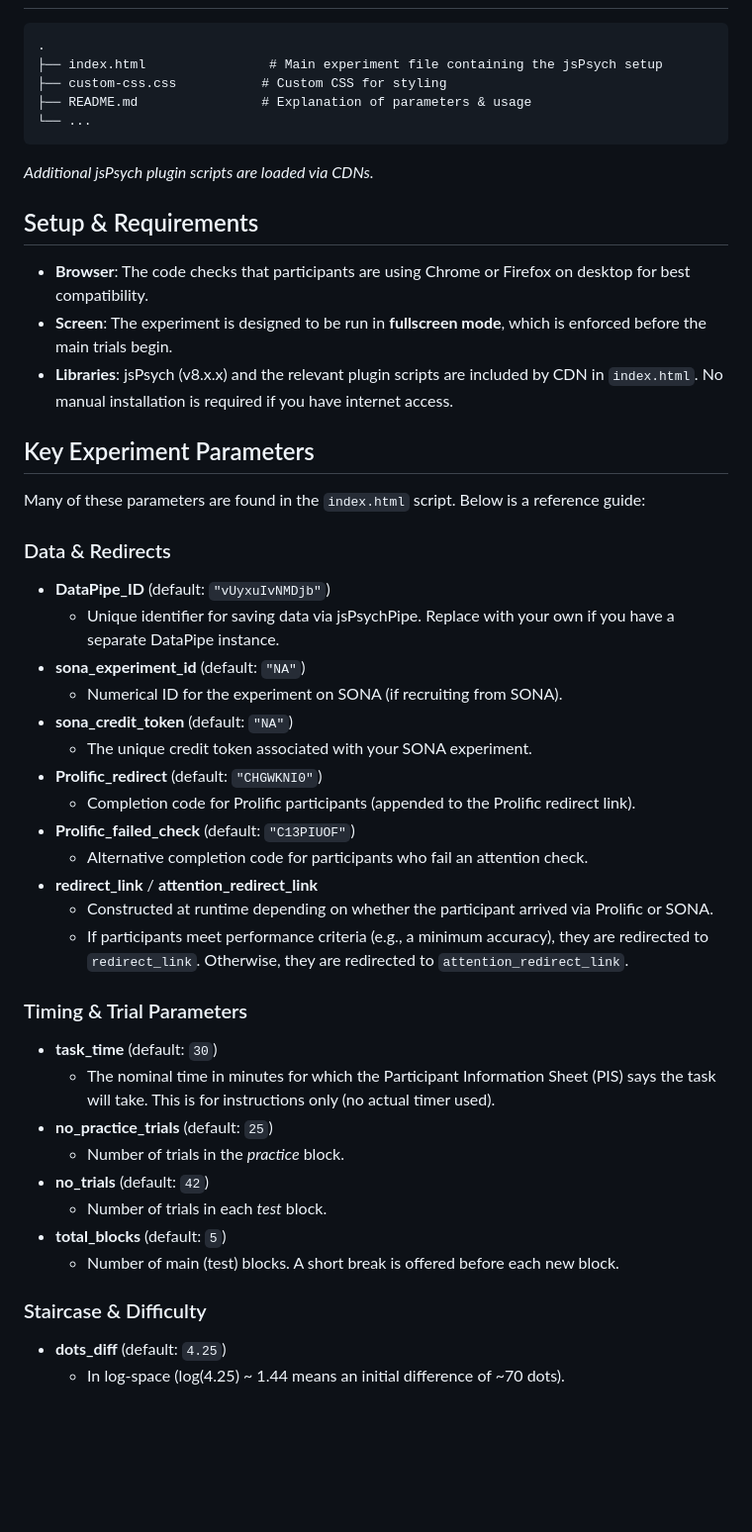
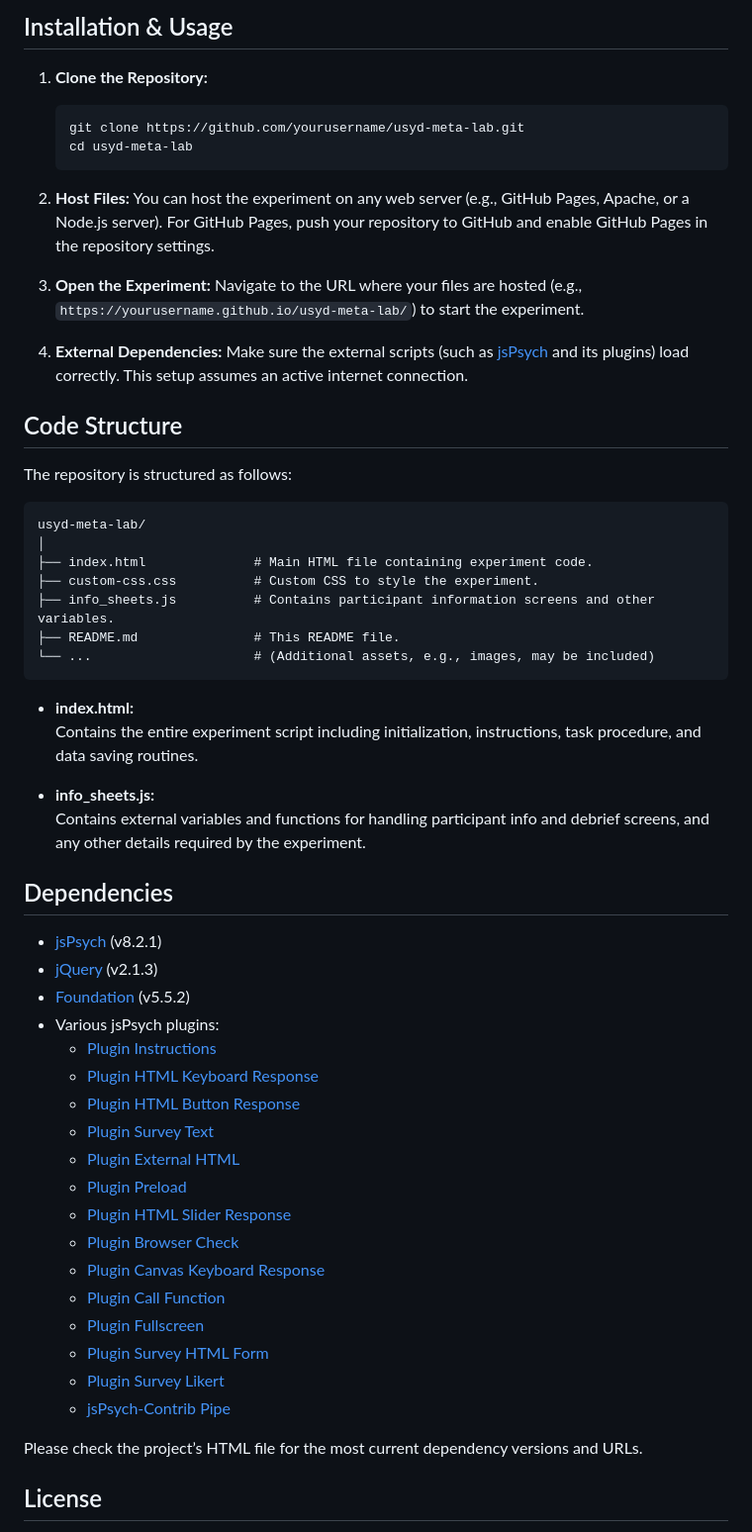
Before and after one commit to usyd-meta-lab/Perceptual-Discrimination-Task, a Markdown page: README.md, the part around one of its changes. Shown at 99% size. Drawn GitHub-style; blank space fills up the shorter version.

````diff
--- a/README.md
+++ b/README.md
@@ -9,47 +50,62 @@ This repository contains a jsPsych experiment that asks participants to discrimi
+## Installation & Usage
+
+1. **Clone the Repository:**
+   ```bash
+   git clone https://github.com/yourusername/usyd-meta-lab.git
+   cd usyd-meta-lab
+   ```
+
+2. **Host Files:**
+   You can host the experiment on any web server (e.g., GitHub Pages, Apache, or a Node.js server). For GitHub Pages, push your repository to GitHub and enable GitHub Pages in the repository settings.
+
+3. **Open the Experiment:**
+   Navigate to the URL where your files are hosted (e.g., `https://yourusername.github.io/usyd-meta-lab/`) to start the experiment.
+
+4. **External Dependencies:**
+   Make sure the external scripts (such as [jsPsych](https://www.jspsych.org/) and its plugins) load correctly. This setup assumes an active internet connection.
+
+## Code Structure
+
+The repository is structured as follows:
+
 ```
-.
-├── index.html                # Main experiment file containing the jsPsych setup
-├── custom-css.css           # Custom CSS for styling
-├── README.md                # Explanation of parameters & usage
-└── ...
+usyd-meta-lab/
+│
+├── index.html              # Main HTML file containing experiment code.
+├── custom-css.css          # Custom CSS to style the experiment.
+├── info_sheets.js          # Contains participant information screens and other variables.
+├── README.md               # This README file.
+└── ...                     # (Additional assets, e.g., images, may be included)
 ```
-*Additional jsPsych plugin scripts are loaded via CDNs.*
 
-## Setup & Requirements
-- **Browser**: The code checks that participants are using Chrome or Firefox on desktop for best compatibility.
-- **Screen**: The experiment is designed to be run in **fullscreen mode**, which is enforced before the main trials begin.
-- **Libraries**: jsPsych (v8.x.x) and the relevant plugin scripts are included by CDN in `index.html`. No manual installation is required if you have internet access.
+- **index.html:**
+  Contains the entire experiment script including initialization, instructions, task procedure, and data saving routines.
 
-## Key Experiment Parameters
-Many of these parameters are found in the `index.html` script. Below is a reference guide:
+- **info_sheets.js:**
+  Contains external variables and functions for handling participant info and debrief screens, and any other details required by the experiment.
 
-### Data & Redirects
-- **DataPipe_ID** (default: `"vUyxuIvNMDjb"`)
-  - Unique identifier for saving data via jsPsychPipe. Replace with your own if you have a separate DataPipe instance.
-- **sona_experiment_id** (default: `"NA"`)
-  - Numerical ID for the experiment on SONA (if recruiting from SONA).
-- **sona_credit_token** (default: `"NA"`)
-  - The unique credit token associated with your SONA experiment.
-- **Prolific_redirect** (default: `"CHGWKNI0"`)
-  - Completion code for Prolific participants (appended to the Prolific redirect link).
-- **Prolific_failed_check** (default: `"C13PIUOF"`)
-  - Alternative completion code for participants who fail an attention check.
-- **redirect_link** / **attention_redirect_link**
-  - Constructed at runtime depending on whether the participant arrived via Prolific or SONA.
-  - If participants meet performance criteria (e.g., a minimum accuracy), they are redirected to `redirect_link`. Otherwise, they are redirected to `attention_redirect_link`.
+## Dependencies
 
-### Timing & Trial Parameters
-- **task_time** (default: `30`)
-  - The nominal time in minutes for which the Participant Information Sheet (PIS) says the task will take. This is for instructions only (no actual timer used).
-- **no_practice_trials** (default: `25`)
-  - Number of trials in the *practice* block.
-- **no_trials** (default: `42`)
-  - Number of trials in each *test* block.
-- **total_blocks** (default: `5`)
-  - Number of main (test) blocks. A short break is offered before each new block.
+- [jsPsych](https://www.jspsych.org/) (v8.2.1)
+- [jQuery](https://jquery.com/) (v2.1.3)
+- [Foundation](https://foundation.zurb.com/) (v5.5.2)
+- Various jsPsych plugins:
+  - [Plugin Instructions](https://www.jspsych.org/)
+  - [Plugin HTML Keyboard Response](https://www.jspsych.org/)
+  - [Plugin HTML Button Response](https://www.jspsych.org/)
+  - [Plugin Survey Text](https://www.jspsych.org/)
+  - [Plugin External HTML](https://www.jspsych.org/)
+  - [Plugin Preload](https://www.jspsych.org/)
+  - [Plugin HTML Slider Response](https://www.jspsych.org/)
+  - [Plugin Browser Check](https://www.jspsych.org/)
+  - [Plugin Canvas Keyboard Response](https://www.jspsych.org/)
+  - [Plugin Call Function](https://www.jspsych.org/)
+  - [Plugin Fullscreen](https://www.jspsych.org/)
+  - [Plugin Survey HTML Form](https://www.jspsych.org/)
+  - [Plugin Survey Likert](https://www.jspsych.org/)
+  - [jsPsych-Contrib Pipe](https://www.jspsych.org/)
 
-### Staircase & Difficulty
-- **dots_diff** (default: `4.25`)
-  - In log-space (log(4.25) ~ 1.44 means an initial difference of ~70 dots).
+Please check the project’s HTML file for the most current dependency versions and URLs.
 
+## License
 
````
Also changed, not shown: other parts of README.md (+45 -46 lines).
